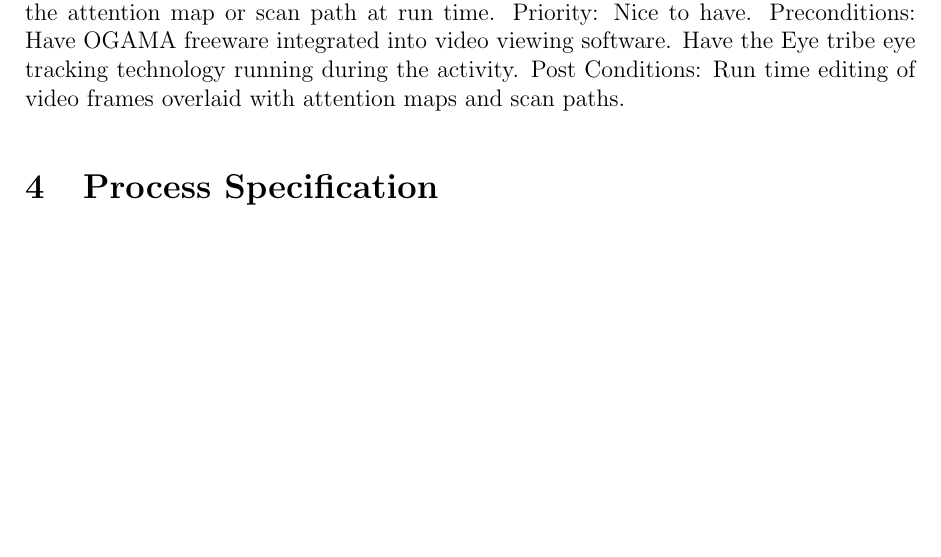
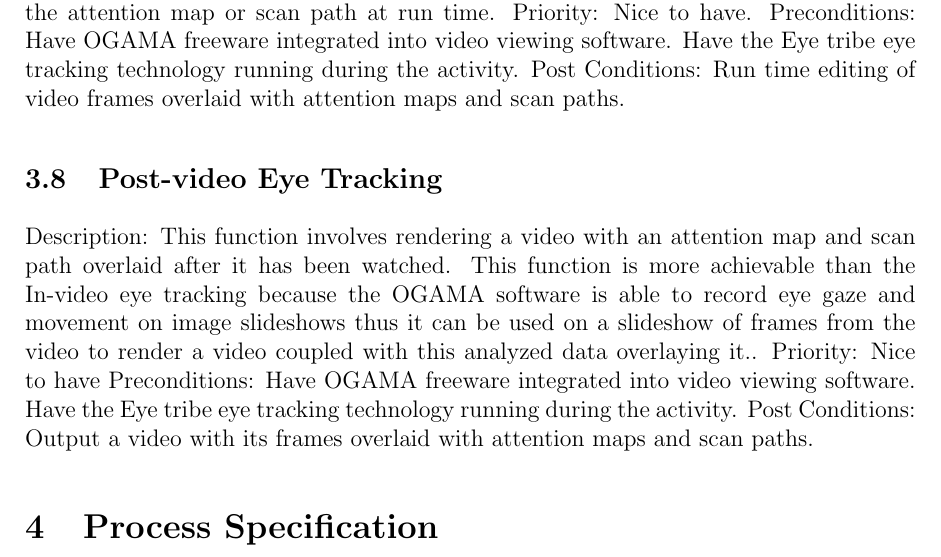
Before and after one commit to MichaelNunes/Neo-Tandem-Tech-Eye-Tracking, a LaTeX document (Documentation/Functional Specification/NTT Functional Specification.tex, which reads Documentation/Functional Specification/RequiredFunctionality/RequiredFunctionality.tex): part of page 9 of 10, cut so that both start at the same text, the shorter picture padded with empty space. Compiled offline with pdfLaTeX.

Commit message:
Post-Video eye tracking functional requirement

```diff
--- a/Documentation/Functional Specification/RequiredFunctionality/RequiredFunctionality.tex
+++ b/Documentation/Functional Specification/RequiredFunctionality/RequiredFunctionality.tex
@@ -44,3 +44,8 @@ Description:  This function overlays video frames with eye tracking attention ma
 Priority: Nice to have.
 Preconditions: Have OGAMA freeware integrated into video viewing software. Have the Eye tribe eye tracking technology running during the activity.
 Post Conditions: Run time editing of video frames overlaid with attention maps and scan paths.
+\subsection{Post-video Eye Tracking}
+Description: This function involves rendering a video with an attention map and scan path overlaid after it has been watched. This function is more achievable than the In-video eye tracking because the OGAMA software is able to record eye gaze and movement on image slideshows thus it can be used on a slideshow of frames from the video to render a video coupled with this analyzed data overlaying it..
+Priority: Nice to have
+Preconditions: Have OGAMA freeware integrated into video viewing software. Have the Eye tribe eye tracking technology running during the activity.
+Post Conditions: Output a video with its frames overlaid with attention maps and scan paths.
```
